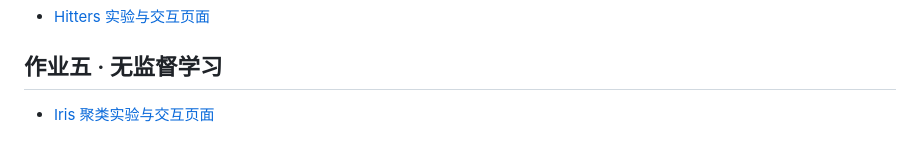
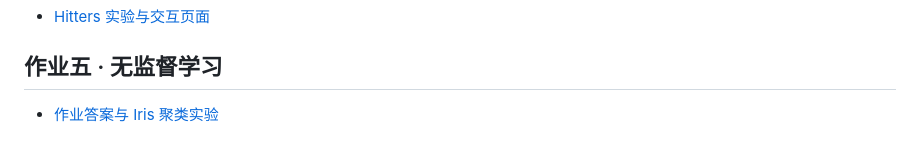
Before and after one commit to Jared11-cpu/Python-, a Markdown page: README.md, the part around the change. GitHub-like rendering.

```diff
--- a/README.md
+++ b/README.md
@@ -13,4 +13,4 @@
 
 ## 作业五 · 无监督学习
 
-- [Iris 聚类实验与交互页面](作业5/README.md)
+- [作业答案与 Iris 聚类实验](作业5/README.md)
```
Also changed, not shown: 作业5/README.md (+55 -3 lines), 作业5/results.md (added, +22 -0 lines), 作业5/kmeans_diagnostics.png (added), 作业5/pca_comparison.png (added), 4 other files.
